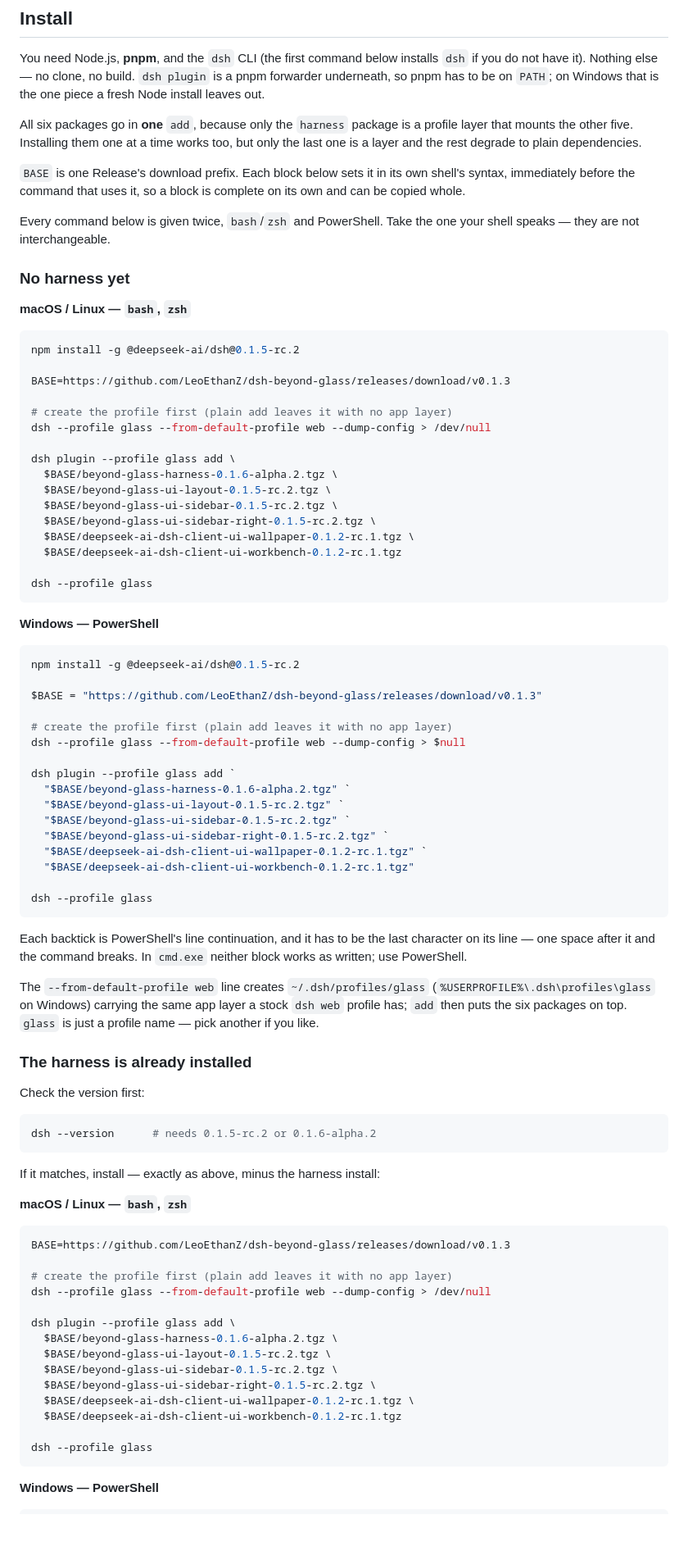
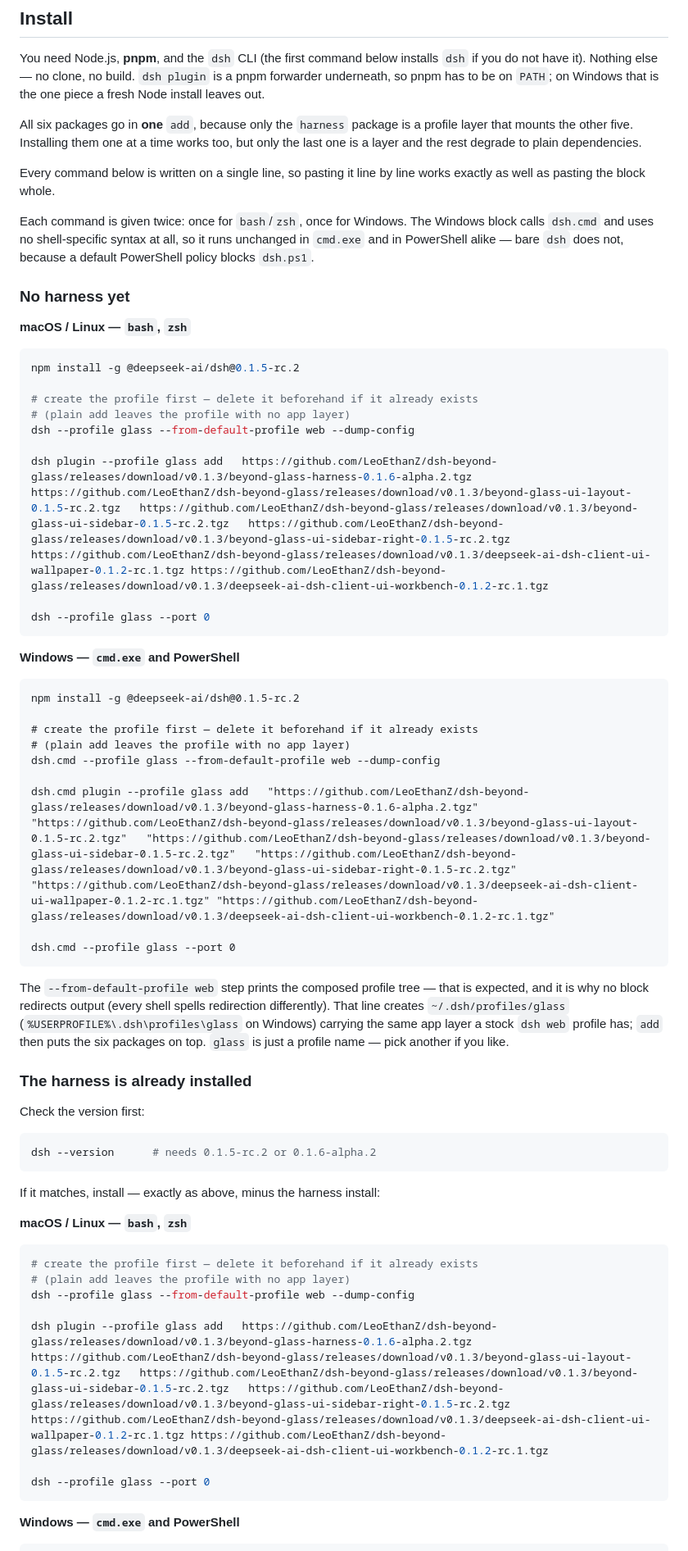
Before and after one commit to LeoEthanZ/dsh-beyond-glass, a Markdown page: README.md, the part around one of its changes. Shown at 82% size. Rendered like a GitHub page; blank space fills up the shorter version.

````diff
--- a/README.md
+++ b/README.md
@@ -99,12 +99,12 @@ All six packages go in **one** `add`, because only the `harness` package is a pr
 mounts the other five. Installing them one at a time works too, but only the last one is a layer
 and the rest degrade to plain dependencies.
 
-`BASE` is one Release's download prefix. Each block below sets it in its own shell's syntax,
-immediately before the command that uses it, so a block is complete on its own and can be copied
-whole.
+Every command below is written on a single line, so pasting it line by line works exactly as
+well as pasting the block whole.
 
-Every command below is given twice, `bash`/`zsh` and PowerShell. Take the one your shell speaks —
-they are not interchangeable.
+Each command is given twice: once for `bash`/`zsh`, once for Windows. The Windows block calls
+`dsh.cmd` and uses no shell-specific syntax at all, so it runs unchanged in `cmd.exe` and in
+PowerShell alike — bare `dsh` does not, because a default PowerShell policy blocks `dsh.ps1`.
 
 ### No harness yet
 
@@ -113,51 +113,34 @@ they are not interchangeable.
 ```sh
 npm install -g @deepseek-ai/dsh@0.1.5-rc.2
 
-BASE=https://github.com/LeoEthanZ/dsh-beyond-glass/releases/download/v0.1.3
+# create the profile first — delete it beforehand if it already exists
+# (plain add leaves the profile with no app layer)
+dsh --profile glass --from-default-profile web --dump-config
 
-# create the profile first (plain add leaves it with no app layer)
-dsh --profile glass --from-default-profile web --dump-config > /dev/null
+dsh plugin --profile glass add   https://github.com/LeoEthanZ/dsh-beyond-glass/releases/download/v0.1.3/beyond-glass-harness-0.1.6-alpha.2.tgz   https://github.com/LeoEthanZ/dsh-beyond-glass/releases/download/v0.1.3/beyond-glass-ui-layout-0.1.5-rc.2.tgz   https://github.com/LeoEthanZ/dsh-beyond-glass/releases/download/v0.1.3/beyond-glass-ui-sidebar-0.1.5-rc.2.tgz   https://github.com/LeoEthanZ/dsh-beyond-glass/releases/download/v0.1.3/beyond-glass-ui-sidebar-right-0.1.5-rc.2.tgz   https://github.com/LeoEthanZ/dsh-beyond-glass/releases/download/v0.1.3/deepseek-ai-dsh-client-ui-wallpaper-0.1.2-rc.1.tgz https://github.com/LeoEthanZ/dsh-beyond-glass/releases/download/v0.1.3/deepseek-ai-dsh-client-ui-workbench-0.1.2-rc.1.tgz
 
-dsh plugin --profile glass add \
-  $BASE/beyond-glass-harness-0.1.6-alpha.2.tgz \
-  $BASE/beyond-glass-ui-layout-0.1.5-rc.2.tgz \
-  $BASE/beyond-glass-ui-sidebar-0.1.5-rc.2.tgz \
-  $BASE/beyond-glass-ui-sidebar-right-0.1.5-rc.2.tgz \
-  $BASE/deepseek-ai-dsh-client-ui-wallpaper-0.1.2-rc.1.tgz \
-  $BASE/deepseek-ai-dsh-client-ui-workbench-0.1.2-rc.1.tgz
-
-dsh --profile glass
+dsh --profile glass --port 0
 ```
 
-**Windows — PowerShell**
+**Windows — `cmd.exe` and PowerShell**
 
-```powershell
+```bat
 npm install -g @deepseek-ai/dsh@0.1.5-rc.2
 
-$BASE = "https://github.com/LeoEthanZ/dsh-beyond-glass/releases/download/v0.1.3"
+# create the profile first — delete it beforehand if it already exists
+# (plain add leaves the profile with no app layer)
+dsh.cmd --profile glass --from-default-profile web --dump-config
 
-# create the profile first (plain add leaves it with no app layer)
-dsh --profile glass --from-default-profile web --dump-config > $null
+dsh.cmd plugin --profile glass add   "https://github.com/LeoEthanZ/dsh-beyond-glass/releases/download/v0.1.3/beyond-glass-harness-0.1.6-alpha.2.tgz"   "https://github.com/LeoEthanZ/dsh-beyond-glass/releases/download/v0.1.3/beyond-glass-ui-layout-0.1.5-rc.2.tgz"   "https://github.com/LeoEthanZ/dsh-beyond-glass/releases/download/v0.1.3/beyond-glass-ui-sidebar-0.1.5-rc.2.tgz"   "https://github.com/LeoEthanZ/dsh-beyond-glass/releases/download/v0.1.3/beyond-glass-ui-sidebar-right-0.1.5-rc.2.tgz"   "https://github.com/LeoEthanZ/dsh-beyond-glass/releases/download/v0.1.3/deepseek-ai-dsh-client-ui-wallpaper-0.1.2-rc.1.tgz" "https://github.com/LeoEthanZ/dsh-beyond-glass/releases/download/v0.1.3/deepseek-ai-dsh-client-ui-workbench-0.1.2-rc.1.tgz"
 
-dsh plugin --profile glass add `
-  "$BASE/beyond-glass-harness-0.1.6-alpha.2.tgz" `
-  "$BASE/beyond-glass-ui-layout-0.1.5-rc.2.tgz" `
-  "$BASE/beyond-glass-ui-sidebar-0.1.5-rc.2.tgz" `
-  "$BASE/beyond-glass-ui-sidebar-right-0.1.5-rc.2.tgz" `
-  "$BASE/deepseek-ai-dsh-client-ui-wallpaper-0.1.2-rc.1.tgz" `
-  "$BASE/deepseek-ai-dsh-client-ui-workbench-0.1.2-rc.1.tgz"
-
-dsh --profile glass
+dsh.cmd --profile glass --port 0
 ```
 
-Each backtick is PowerShell's line continuation, and it has to be the last character on its line —
-one space after it and the command breaks. In `cmd.exe` neither block works as written; use
-PowerShell.
-
-The `--from-default-profile web` line creates `~/.dsh/profiles/glass`
-(`%USERPROFILE%\.dsh\profiles\glass` on Windows) carrying the same app layer a stock `dsh web`
-profile has; `add` then puts the six packages on top. `glass` is just a profile name — pick another
-if you like.
+The `--from-default-profile web` step prints the composed profile tree — that is expected, and it
+is why no block redirects output (every shell spells redirection differently). That line creates
+`~/.dsh/profiles/glass` (`%USERPROFILE%\.dsh\profiles\glass` on Windows) carrying the same app
+layer a stock `dsh web` profile has; `add` then puts the six packages on top. `glass` is just a
+profile name — pick another if you like.
 
 ### The harness is already installed
 
@@ -172,21 +155,14 @@ If it matches, install — exactly as above, minus the harness install:
 **macOS / Linux — `bash`, `zsh`**
 
 ```sh
-BASE=https://github.com/LeoEthanZ/dsh-beyond-glass/releases/download/v0.1.3
+# create the profile first — delete it beforehand if it already exists
+# (plain add leaves the profile with no app layer)
+dsh --profile glass --from-default-profile web --dump-config
 
-# create the profile first (plain add leaves it with no app layer)
-dsh --profile glass --from-default-profile web --dump-config > /dev/null
+dsh plugin --profile glass add   https://github.com/LeoEthanZ/dsh-beyond-glass/releases/download/v0.1.3/beyond-glass-harness-0.1.6-alpha.2.tgz   https://github.com/LeoEthanZ/dsh-beyond-glass/releases/download/v0.1.3/beyond-glass-ui-layout-0.1.5-rc.2.tgz   https://github.com/LeoEthanZ/dsh-beyond-glass/releases/download/v0.1.3/beyond-glass-ui-sidebar-0.1.5-rc.2.tgz   https://github.com/LeoEthanZ/dsh-beyond-glass/releases/download/v0.1.3/beyond-glass-ui-sidebar-right-0.1.5-rc.2.tgz   https://github.com/LeoEthanZ/dsh-beyond-glass/releases/download/v0.1.3/deepseek-ai-dsh-client-ui-wallpaper-0.1.2-rc.1.tgz https://github.com/LeoEthanZ/dsh-beyond-glass/releases/download/v0.1.3/deepseek-ai-dsh-client-ui-workbench-0.1.2-rc.1.tgz
 
-dsh plugin --profile glass add \
-  $BASE/beyond-glass-harness-0.1.6-alpha.2.tgz \
-  $BASE/beyond-glass-ui-layout-0.1.5-rc.2.tgz \
-  $BASE/beyond-glass-ui-sidebar-0.1.5-rc.2.tgz \
-  $BASE/beyond-glass-ui-sidebar-right-0.1.5-rc.2.tgz \
-  $BASE/deepseek-ai-dsh-client-ui-wallpaper-0.1.2-rc.1.tgz \
-  $BASE/deepseek-ai-dsh-client-ui-workbench-0.1.2-rc.1.tgz
-
-dsh --profile glass
+dsh --profile glass --port 0
 ```
 
-**Windows — PowerShell**
+**Windows — `cmd.exe` and PowerShell**
 
````
Also changed, not shown: other parts of README.md (+14 -23 lines), README.zh.md (+39 -71 lines).
